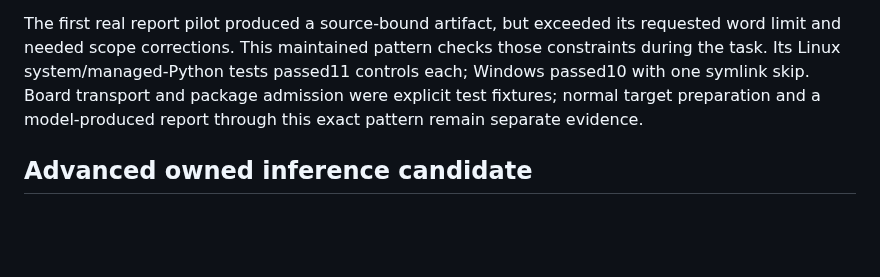
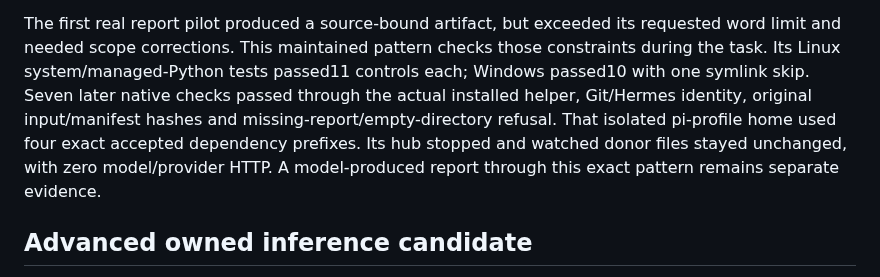
Before and after one commit to scruge1/lowvram-agentic-harness, a Markdown page: AGENT-HOME.md, the part around the change. Drawn GitHub-style; blank space fills up the shorter version.

```diff
--- a/AGENT-HOME.md
+++ b/AGENT-HOME.md
@@ -628,9 +628,12 @@ was executed. Preparation makes no model request and starts no services.
 The first real report pilot produced a source-bound artifact, but exceeded its
 requested word limit and needed scope corrections. This maintained pattern
 checks those constraints during the task. Its Linux system/managed-Python tests
-passed11 controls each; Windows passed10 with one symlink skip. Board transport
-and package admission were explicit test fixtures; normal target preparation
-and a model-produced report through this exact pattern remain separate evidence.
+passed11 controls each; Windows passed10 with one symlink skip. Seven later
+native checks passed through the actual installed helper, Git/Hermes identity,
+original input/manifest hashes and missing-report/empty-directory refusal. That
+isolated pi-profile home used four exact accepted dependency prefixes. Its hub
+stopped and watched donor files stayed unchanged, with zero model/provider HTTP.
+A model-produced report through this exact pattern remains separate evidence.
 
 ## Advanced owned inference candidate
 
```
Also changed, not shown: UPGRADES.md (+8 -3 lines).
